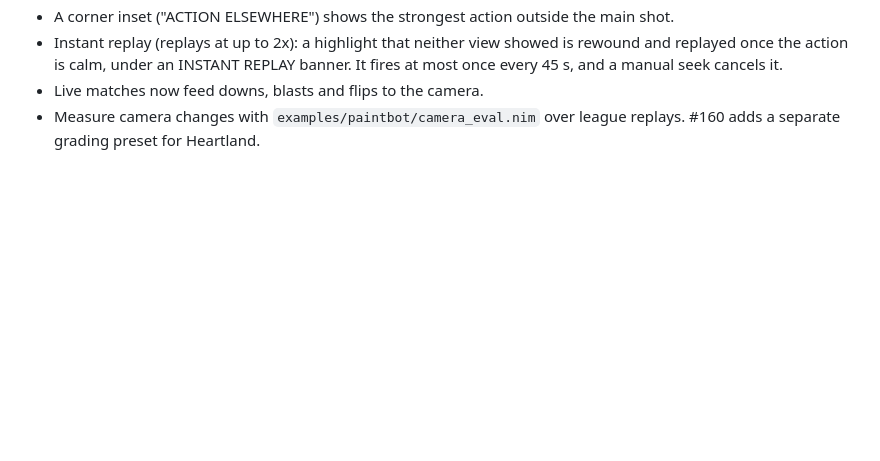
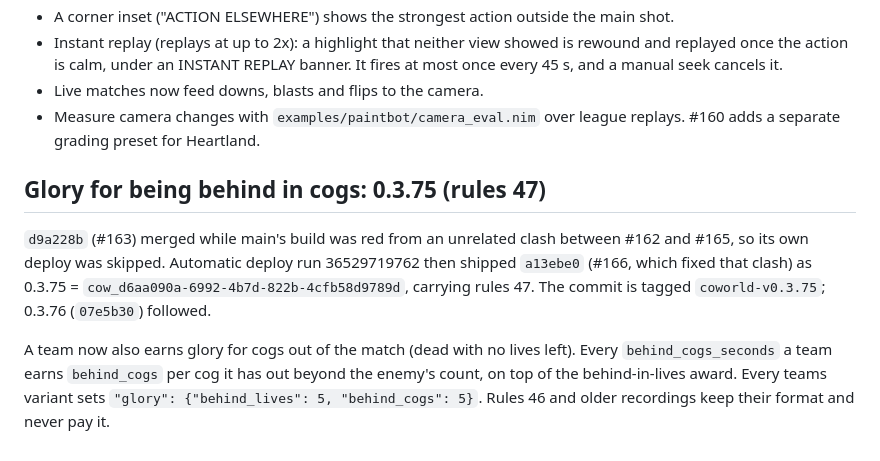
Before and after one commit to Metta-AI/paintbot-pw, a Markdown page: coworld/paintbot/DEPLOYMENT.md, the part around the change. Rendered like a GitHub page; blank space fills up the shorter version.

Commit message:
paintbot: DEPLOYMENT.md entry for 0.3.75 (rules 47 behind-in-cogs glory)
Co-Authored-By: Claude Opus 5.5 <noreply@anthropic.com>

```diff
--- a/coworld/paintbot/DEPLOYMENT.md
+++ b/coworld/paintbot/DEPLOYMENT.md
@@ -779,3 +779,15 @@ The commit is tagged `coworld-v0.3.71`. Viewer only; rules and replays are uncha
 - Live matches now feed downs, blasts and flips to the camera.
 - Measure camera changes with `examples/paintbot/camera_eval.nim` over league replays. #160 adds a separate
   grading preset for Heartland.
+
+## Glory for being behind in cogs: 0.3.75 (rules 47)
+
+`d9a228b` (#163) merged while main's build was red from an unrelated clash between #162 and #165, so its own
+deploy was skipped. Automatic deploy run 36529719762 then shipped `a13ebe0` (#166, which fixed that clash) as 0.3.75 =
+`cow_d6aa090a-6992-4b7d-822b-4cfb58d9789d`, carrying rules 47. The commit is tagged `coworld-v0.3.75`; 0.3.76
+(`07e5b30`) followed.
+
+A team now also earns glory for cogs out of the match (dead with no lives left). Every `behind_cogs_seconds` a team
+earns `behind_cogs` per cog it has out beyond the enemy's count, on top of the behind-in-lives award. Every teams
+variant sets `"glory": {"behind_lives": 5, "behind_cogs": 5}`. Rules 46 and older recordings keep their format and
+never pay it.
```
